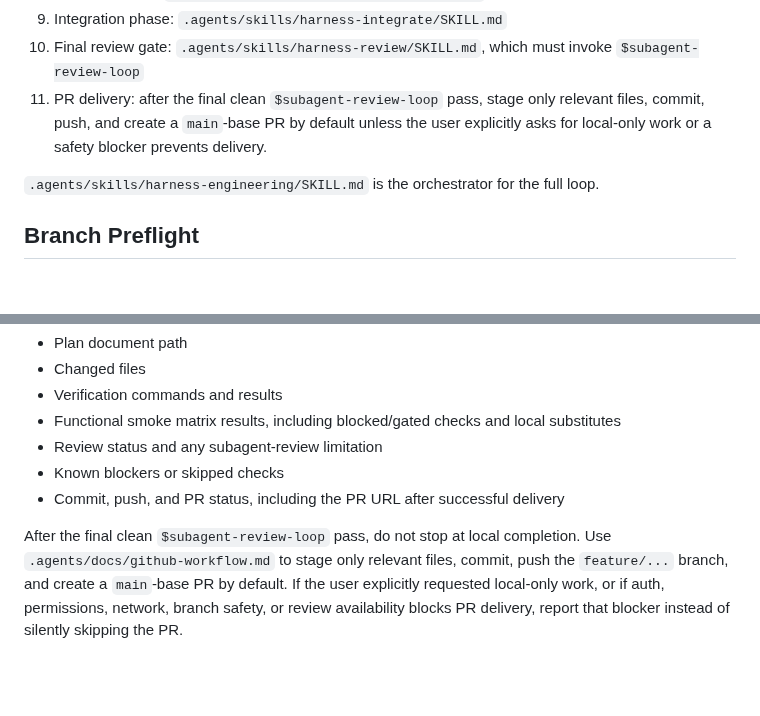
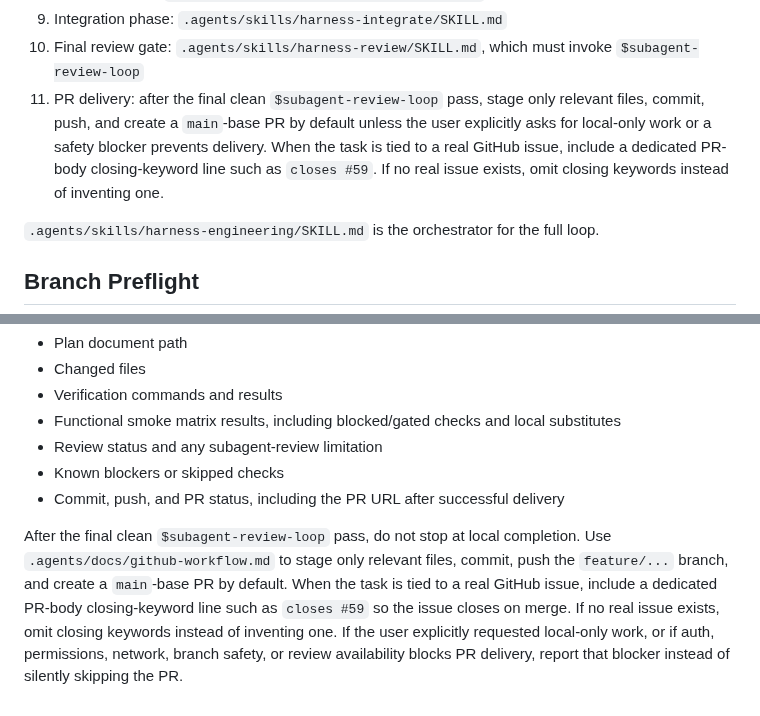
Before and after one commit to eunhwa99/MCPContentSearch, a Markdown page: .agents/docs/harness-engineering.md, 2 parts joined by grey strips. Rendered like a GitHub page; blank space fills up the shorter version.

Commit message:
docs: require issue-closing lines in PR workflow

```diff
--- a/.agents/docs/harness-engineering.md
+++ b/.agents/docs/harness-engineering.md
@@ -54,7 +54,7 @@ the matching eval command before review.
 8. Refactor phase: `.agents/skills/harness-refactor/SKILL.md`
 9. Integration phase: `.agents/skills/harness-integrate/SKILL.md`
 10. Final review gate: `.agents/skills/harness-review/SKILL.md`, which must invoke `$subagent-review-loop`
-11. PR delivery: after the final clean `$subagent-review-loop` pass, stage only relevant files, commit, push, and create a `main`-base PR by default unless the user explicitly asks for local-only work or a safety blocker prevents delivery.
+11. PR delivery: after the final clean `$subagent-review-loop` pass, stage only relevant files, commit, push, and create a `main`-base PR by default unless the user explicitly asks for local-only work or a safety blocker prevents delivery. When the task is tied to a real GitHub issue, include a dedicated PR-body closing-keyword line such as `closes #59`. If no real issue exists, omit closing keywords instead of inventing one.
 
 `.agents/skills/harness-engineering/SKILL.md` is the orchestrator for the full loop.
 
@@ -309,4 +309,4 @@ Final reports include:
 - Known blockers or skipped checks
 - Commit, push, and PR status, including the PR URL after successful delivery
 
-After the final clean `$subagent-review-loop` pass, do not stop at local completion. Use `.agents/docs/github-workflow.md` to stage only relevant files, commit, push the `feature/...` branch, and create a `main`-base PR by default. If the user explicitly requested local-only work, or if auth, permissions, network, branch safety, or review availability blocks PR delivery, report that blocker instead of silently skipping the PR.
+After the final clean `$subagent-review-loop` pass, do not stop at local completion. Use `.agents/docs/github-workflow.md` to stage only relevant files, commit, push the `feature/...` branch, and create a `main`-base PR by default. When the task is tied to a real GitHub issue, include a dedicated PR-body closing-keyword line such as `closes #59` so the issue closes on merge. If no real issue exists, omit closing keywords instead of inventing one. If the user explicitly requested local-only work, or if auth, permissions, network, branch safety, or review availability blocks PR delivery, report that blocker instead of silently skipping the PR.
```
Also changed, not shown: .agents/docs/github-workflow.md (+7 -0 lines), docs/plan/2026-06-14-pr-issue-link-policy.md (added, +111 -0 lines).
